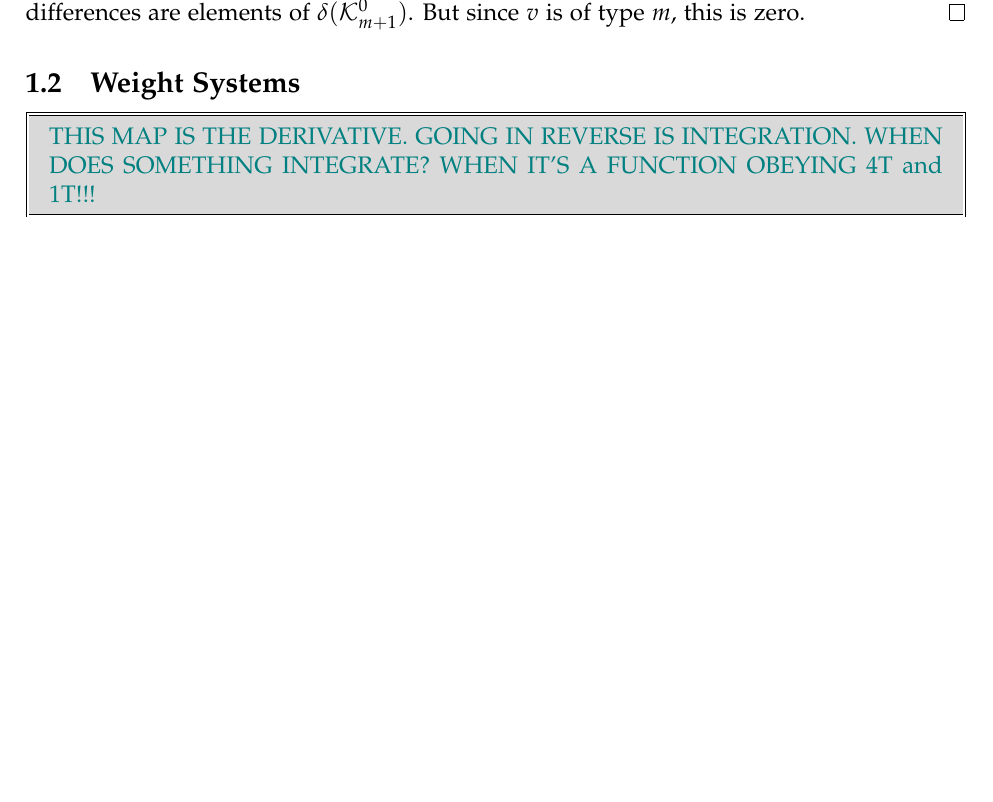
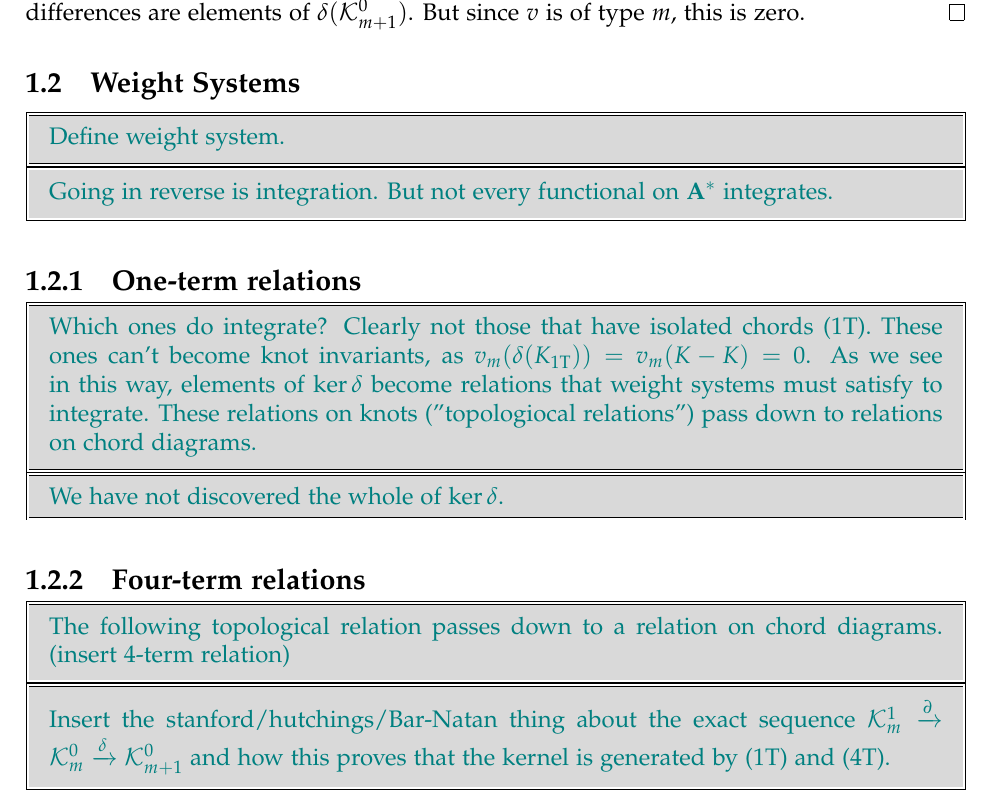
Before and after one commit to DamianJLin/mphil-thesis, a LaTeX thesis (thesis.tex): part of page 12 of 20, cut so that both start at the same text, the shorter picture padded with empty space. The pictures show the PDF file thesis.pdf that the author committed with the source.

Commit message:
Scaffolding on chord diagrams and weight systems

```diff
--- a/thesis.tex
+++ b/thesis.tex
@@ -492,8 +492,21 @@
 
         \section{Weight Systems}
 
-        \scaffold{THIS MAP IS THE DERIVATIVE. GOING IN REVERSE IS INTEGRATION. WHEN DOES SOMETHING INTEGRATE? WHEN IT'S A FUNCTION OBEYING 4T and 1T!!!}
+        \scaffold{Define weight system.}
 
+        \scaffold{Going in reverse is integration. But not every functional on \(\mathbf{A}^{\ast}\) integrates.}
+
+        \subsection{One-term relations}
+
+        \scaffold{Which ones do integrate? Clearly not those that have isolated chords (1T). These ones can't become knot invariants, as \(v_{m}(\delta(K_{\text{1T}})) = v_{m}(K - K) = 0\). As we see in this way, elements of \(\ker \delta\) become relations that weight systems must satisfy to integrate. These relations on knots ("topologiocal relations") pass down to relations on chord diagrams.}
+
+        \scaffold{We have not discovered the whole of \(\ker \delta\).}
+
+        \subsection{Four-term relations}
+
+        \scaffold{The following topological relation passes down to a relation on chord diagrams. (insert 4-term relation)}
+
+        \scaffold{Insert the stanford/hutchings/Bar-Natan thing about the exact sequence \(\mathcal{K}^{1}_{m} \xrightarrow{\partial} \mathcal{K}^{0}_{m} \xrightarrow{\delta} \mathcal{K}^{0}_{m + 1}\) and how this proves that the kernel is generated by (1T) and (4T).}
 
         %\section{Filtrations}
         %\section{Associated Graded Functor}
```
Also changed, not shown: thesis.pdf.
